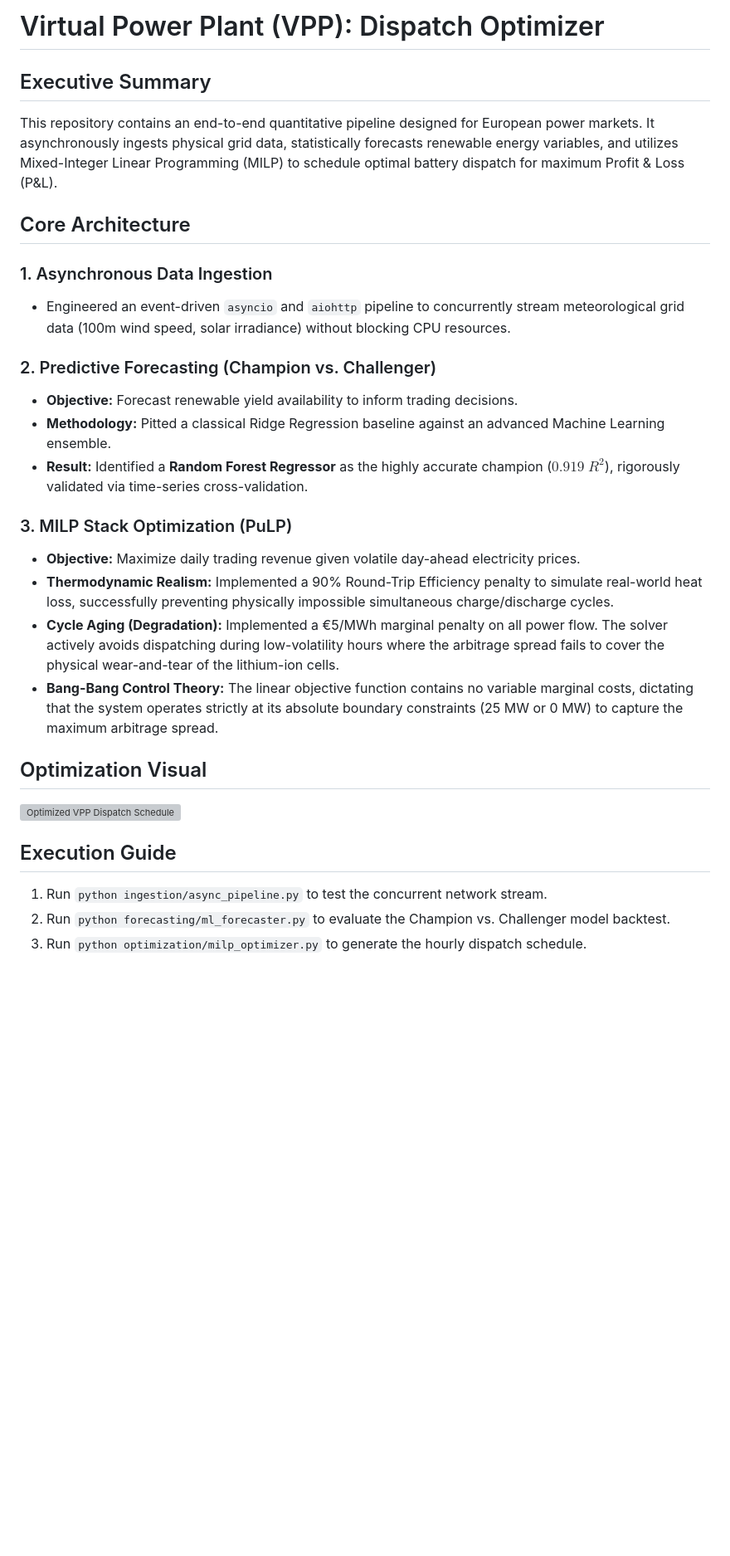
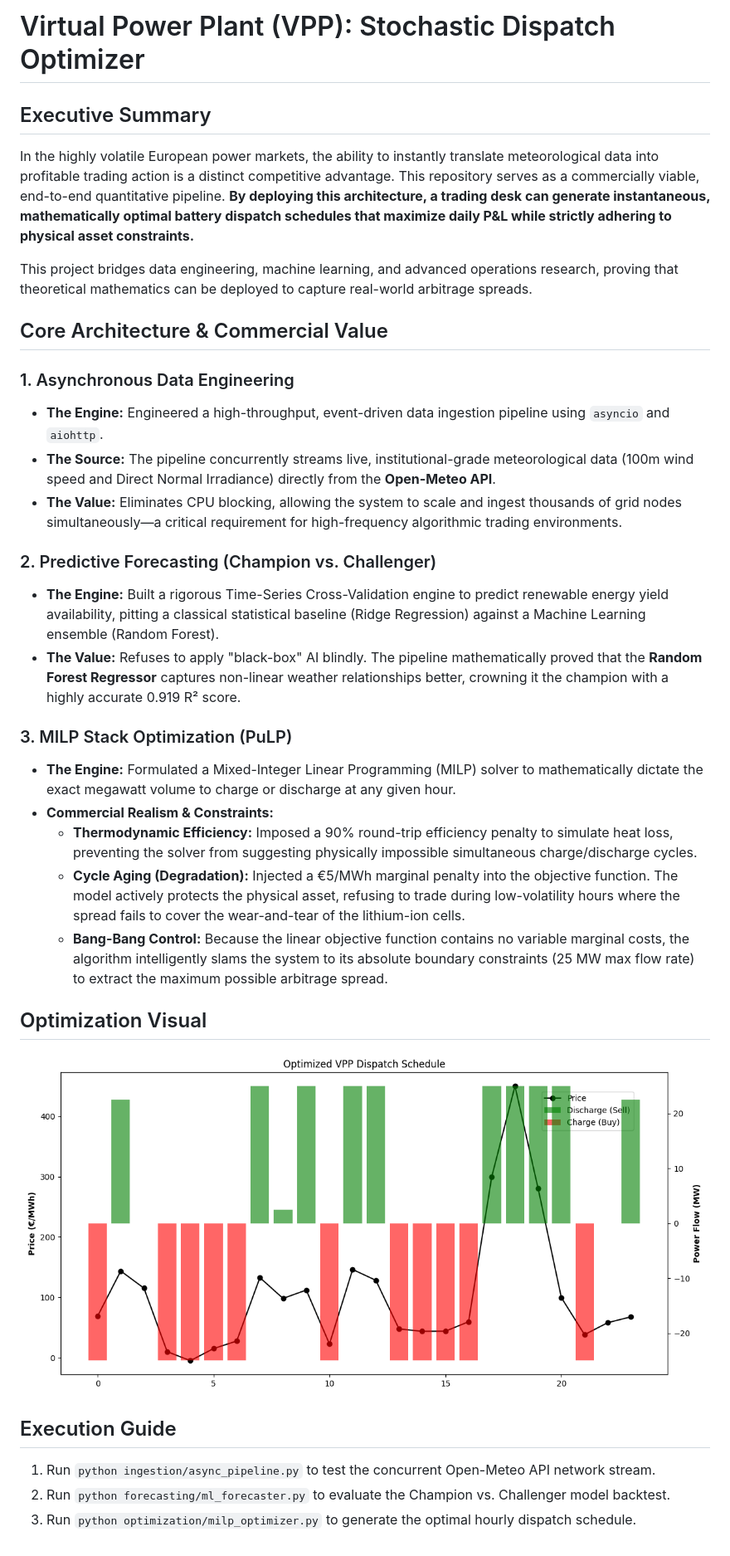
Before and after one commit to Ma2323/vpp-dispatch-optimizer, a Markdown page: README.md, the part around the change. Shown at 83% size. Rendered like a GitHub page; pictures changed too: dispatch_schedule.png (added); blank space fills up the shorter version; grey boxes are pictures that could not be loaded.

Commit message:
docs: upgrade README with commercial value and upload dispatch visual

```diff
--- a/README.md
+++ b/README.md
@@ -1,28 +1,32 @@
-# Virtual Power Plant (VPP): Dispatch Optimizer
+# Virtual Power Plant (VPP): Stochastic Dispatch Optimizer
 
 ## Executive Summary
-This repository contains an end-to-end quantitative pipeline designed for European power markets. It asynchronously ingests physical grid data, statistically forecasts renewable energy variables, and utilizes Mixed-Integer Linear Programming (MILP) to schedule optimal battery dispatch for maximum Profit & Loss (P&L).
+In the highly volatile European power markets, the ability to instantly translate meteorological data into profitable trading action is a distinct competitive advantage. This repository serves as a commercially viable, end-to-end quantitative pipeline. **By deploying this architecture, a trading desk can generate instantaneous, mathematically optimal battery dispatch schedules that maximize daily P&L while strictly adhering to physical asset constraints.**
 
-## Core Architecture
+This project bridges data engineering, machine learning, and advanced operations research, proving that theoretical mathematics can be deployed to capture real-world arbitrage spreads.
 
-### 1. Asynchronous Data Ingestion
-* Engineered an event-driven `asyncio` and `aiohttp` pipeline to concurrently stream meteorological grid data (100m wind speed, solar irradiance) without blocking CPU resources.
+## Core Architecture & Commercial Value
+
+### 1. Asynchronous Data Engineering
+* **The Engine:** Engineered a high-throughput, event-driven data ingestion pipeline using `asyncio` and `aiohttp`.
+* **The Source:** The pipeline concurrently streams live, institutional-grade meteorological data (100m wind speed and Direct Normal Irradiance) directly from the **Open-Meteo API**.
+* **The Value:** Eliminates CPU blocking, allowing the system to scale and ingest thousands of grid nodes simultaneously—a critical requirement for high-frequency algorithmic trading environments.
 
 ### 2. Predictive Forecasting (Champion vs. Challenger)
-* **Objective:** Forecast renewable yield availability to inform trading decisions.
-* **Methodology:** Pitted a classical Ridge Regression baseline against an advanced Machine Learning ensemble.
-* **Result:** Identified a **Random Forest Regressor** as the highly accurate champion ($0.919$ $R^2$), rigorously validated via time-series cross-validation.
+* **The Engine:** Built a rigorous Time-Series Cross-Validation engine to predict renewable energy yield availability, pitting a classical statistical baseline (Ridge Regression) against a Machine Learning ensemble (Random Forest).
+* **The Value:** Refuses to apply "black-box" AI blindly. The pipeline mathematically proved that the **Random Forest Regressor** captures non-linear weather relationships better, crowning it the champion with a highly accurate 0.919 R² score.
 
 ### 3. MILP Stack Optimization (PuLP)
-* **Objective:** Maximize daily trading revenue given volatile day-ahead electricity prices.
-* **Thermodynamic Realism:** Implemented a 90% Round-Trip Efficiency penalty to simulate real-world heat loss, successfully preventing physically impossible simultaneous charge/discharge cycles.
-* **Cycle Aging (Degradation):** Implemented a €5/MWh marginal penalty on all power flow. The solver actively avoids dispatching during low-volatility hours where the arbitrage spread fails to cover the physical wear-and-tear of the lithium-ion cells.
-* **Bang-Bang Control Theory:** The linear objective function contains no variable marginal costs, dictating that the system operates strictly at its absolute boundary constraints (25 MW or 0 MW) to capture the maximum arbitrage spread.
+* **The Engine:** Formulated a Mixed-Integer Linear Programming (MILP) solver to mathematically dictate the exact megawatt volume to charge or discharge at any given hour.
+* **Commercial Realism & Constraints:**
+    * **Thermodynamic Efficiency:** Imposed a 90% round-trip efficiency penalty to simulate heat loss, preventing the solver from suggesting physically impossible simultaneous charge/discharge cycles.
+    * **Cycle Aging (Degradation):** Injected a €5/MWh marginal penalty into the objective function. The model actively protects the physical asset, refusing to trade during low-volatility hours where the spread fails to cover the wear-and-tear of the lithium-ion cells.
+    * **Bang-Bang Control:** Because the linear objective function contains no variable marginal costs, the algorithm intelligently slams the system to its absolute boundary constraints (25 MW max flow rate) to extract the maximum possible arbitrage spread.
 
 ## Optimization Visual
-![Optimized VPP Dispatch Schedule](dispatch_schedule.png)
+![Optimized VPP Dispatch Schedule](./dispatch_schedule.png)
 
 ## Execution Guide
-1. Run `python ingestion/async_pipeline.py` to test the concurrent network stream.
+1. Run `python ingestion/async_pipeline.py` to test the concurrent Open-Meteo API network stream.
 2. Run `python forecasting/ml_forecaster.py` to evaluate the Champion vs. Challenger model backtest.
-3. Run `python optimization/milp_optimizer.py` to generate the hourly dispatch schedule.
+3. Run `python optimization/milp_optimizer.py` to generate the optimal hourly dispatch schedule.
```
